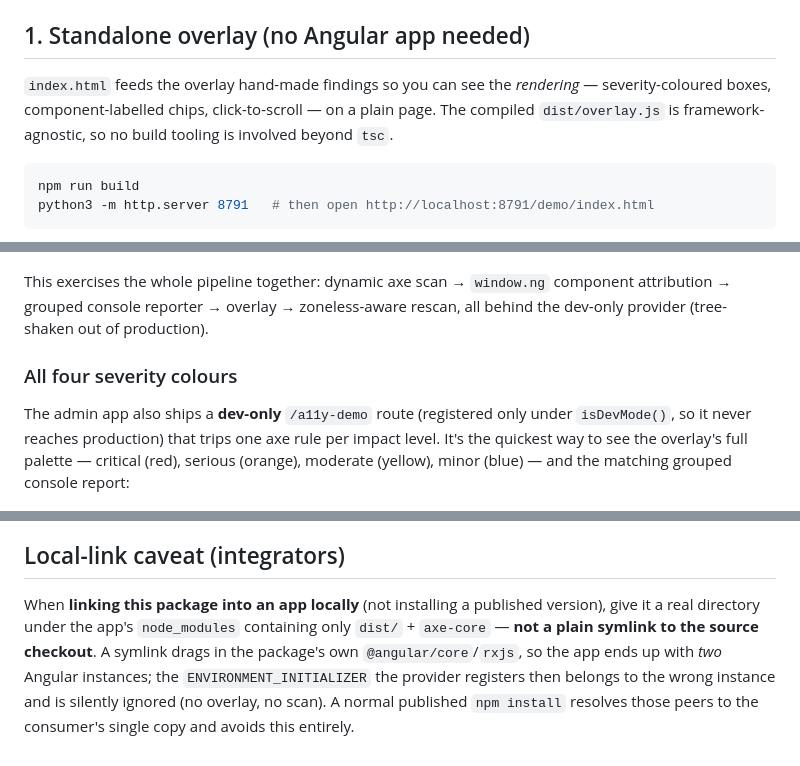
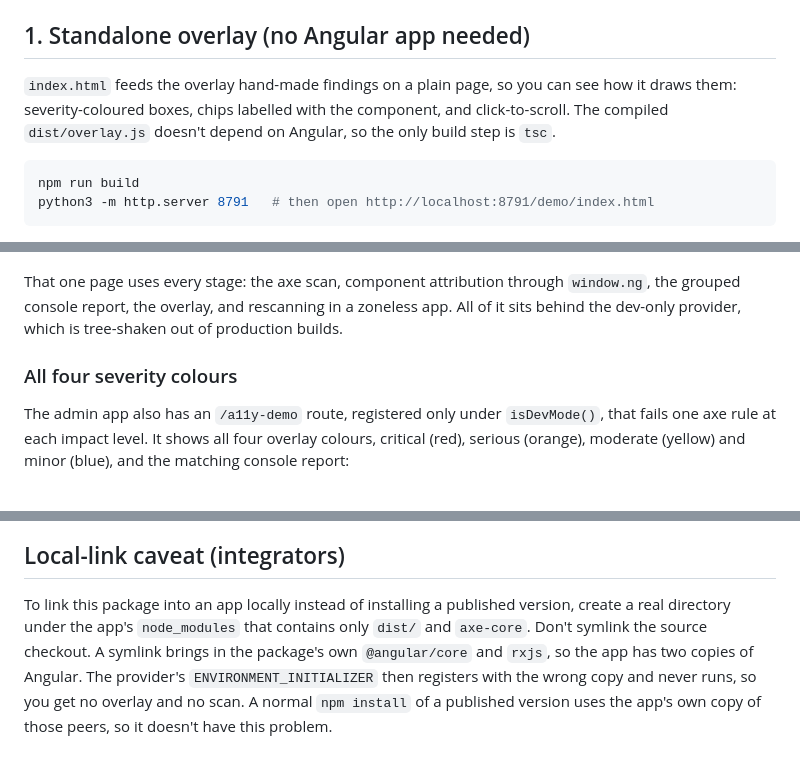
Before and after one commit to ngbracket/a11y-devtools, a Markdown page: demo/README.md, 3 parts joined by grey strips. Drawn GitHub-style.

````diff
--- a/demo/README.md
+++ b/demo/README.md
@@ -4,10 +4,10 @@ Three ways to see `@ngbracket/a11y-devtools` working.
 
 ## 1. Standalone overlay (no Angular app needed)
 
-`index.html` feeds the overlay hand-made findings so you can see the *rendering*
-— severity-coloured boxes, component-labelled chips, click-to-scroll — on a plain
-page. The compiled `dist/overlay.js` is framework-agnostic, so no build tooling is
-involved beyond `tsc`.
+`index.html` feeds the overlay hand-made findings on a plain page, so you can see how
+it draws them: severity-coloured boxes, chips labelled with the component, and
+click-to-scroll. The compiled `dist/overlay.js` doesn't depend on Angular, so the
+only build step is `tsc`.
 
 ```bash
 npm run build
@@ -36,17 +36,17 @@ findings, each labelled (`Login`, `NgbrPasswordField`, `NgbrLoginForm`,
 
 ![end-to-end in the admin console](e2e-admin-login.jpeg)
 
-This exercises the whole pipeline together: dynamic axe scan → `window.ng`
-component attribution → grouped console reporter → overlay → zoneless-aware
-rescan, all behind the dev-only provider (tree-shaken out of production).
+That one page uses every stage: the axe scan, component attribution through
+`window.ng`, the grouped console report, the overlay, and rescanning in a zoneless
+app. All of it sits behind the dev-only provider, which is tree-shaken out of
+production builds.
 
 ### All four severity colours
 
-The admin app also ships a **dev-only** `/a11y-demo` route (registered only under
-`isDevMode()`, so it never reaches production) that trips one axe rule per impact
-level. It's the quickest way to see the overlay's full palette — critical (red),
-serious (orange), moderate (yellow), minor (blue) — and the matching grouped
-console report:
+The admin app also has an `/a11y-demo` route, registered only under `isDevMode()`,
+that fails one axe rule at each impact level. It shows all four overlay colours,
+critical (red), serious (orange), moderate (yellow) and minor (blue), and the
+matching console report:
 
 ![all four overlay severity colours](all-severities.png)
 
@@ -83,11 +83,10 @@ and manual keyboard, screen-reader and content review is still required:
 
 ## Local-link caveat (integrators)
 
-When **linking this package into an app locally** (not installing a published
-version), give it a real directory under the app's `node_modules` containing only
-`dist/` + `axe-core` — **not a plain symlink to the source checkout**. A symlink
-drags in the package's own `@angular/core`/`rxjs`, so the app ends up with *two*
-Angular instances; the `ENVIRONMENT_INITIALIZER` the provider registers then
-belongs to the wrong instance and is silently ignored (no overlay, no scan). A
-normal published `npm install` resolves those peers to the consumer's single copy
-and avoids this entirely.
+To link this package into an app locally instead of installing a published version,
+create a real directory under the app's `node_modules` that contains only `dist/` and
+`axe-core`. Don't symlink the source checkout. A symlink brings in the package's own
+`@angular/core` and `rxjs`, so the app has two copies of Angular. The provider's
+`ENVIRONMENT_INITIALIZER` then registers with the wrong copy and never runs, so you
+get no overlay and no scan. A normal `npm install` of a published version uses the
+app's own copy of those peers, so it doesn't have this problem.
````
Also changed, not shown: other parts of demo/README.md (+8 -8 lines), README.md (+37 -38 lines).
